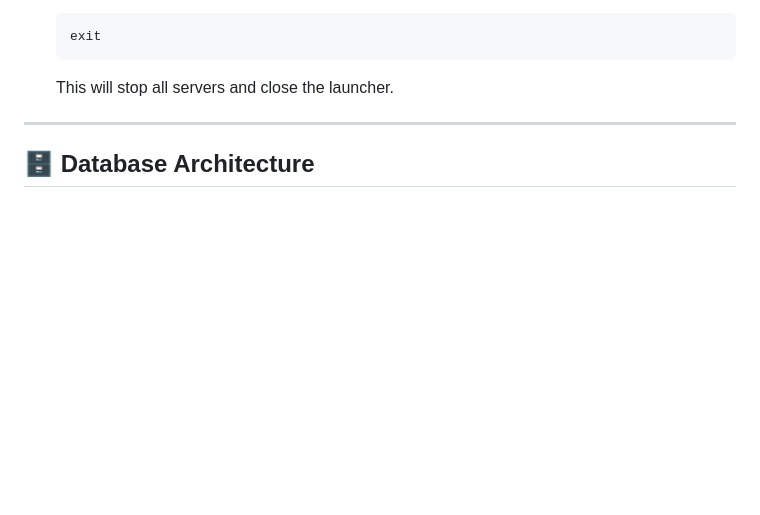
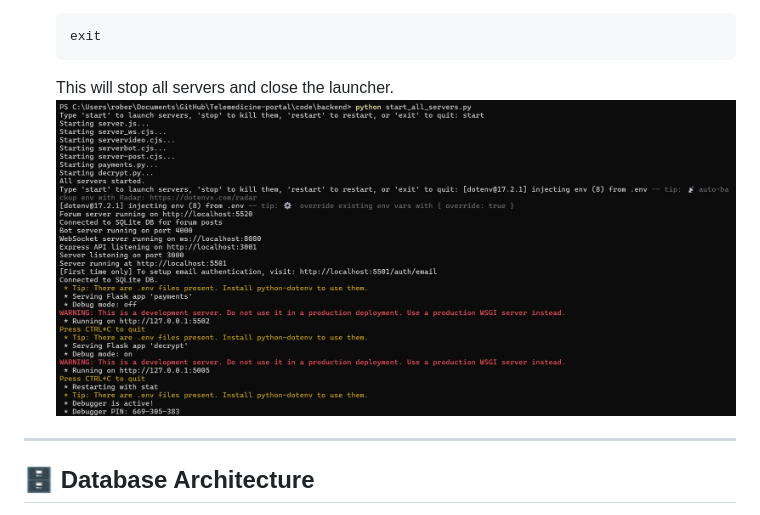
Before and after one commit to achenio/Telemedicine-portal, a Markdown page: documentation/docs.md, the part around the change. Drawn GitHub-style; blank space fills up the shorter version.

````diff
--- a/documentation/docs.md
+++ b/documentation/docs.md
@@ -57,7 +57,7 @@ To simplify development, all backend servers (Node.js and Python) can be managed
    exit
    ```
    This will stop all servers and close the launcher.
-
+![Users Screenshot](/screenshots/start_all_servers.jpg)
 
 ---
 ## 🗄️  Database Architecture
````
